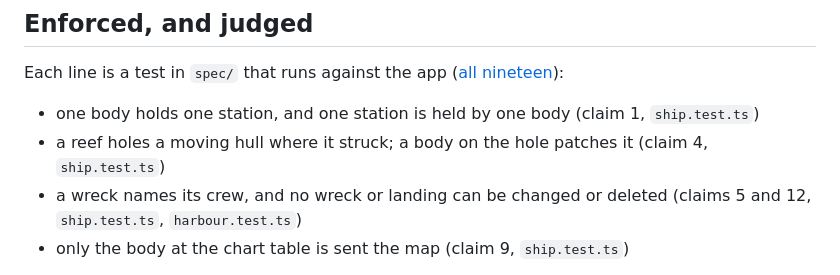
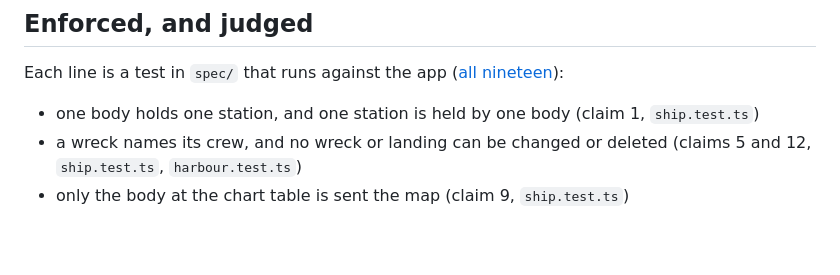
Before and after one commit to comp4020-agentic-coding-studio/comp4020-final-anson0028, a Markdown page: README.md, the part around the change. Drawn GitHub-style; blank space fills up the shorter version.

Commit message:
README: three enforced lines
Co-Authored-By: Claude Fable 5.1 <noreply@anthropic.com>

```diff
--- a/README.md
+++ b/README.md
@@ -48,8 +48,6 @@ Each line is a test in `spec/` that runs against the app
 
 - one body holds one station, and one station is held by one body
   (claim 1, `ship.test.ts`)
-- a reef holes a moving hull where it struck; a body on the hole patches
-  it (claim 4, `ship.test.ts`)
 - a wreck names its crew, and no wreck or landing can be changed or
   deleted (claims 5 and 12, `ship.test.ts`, `harbour.test.ts`)
 - only the body at the chart table is sent the map (claim 9,
```
